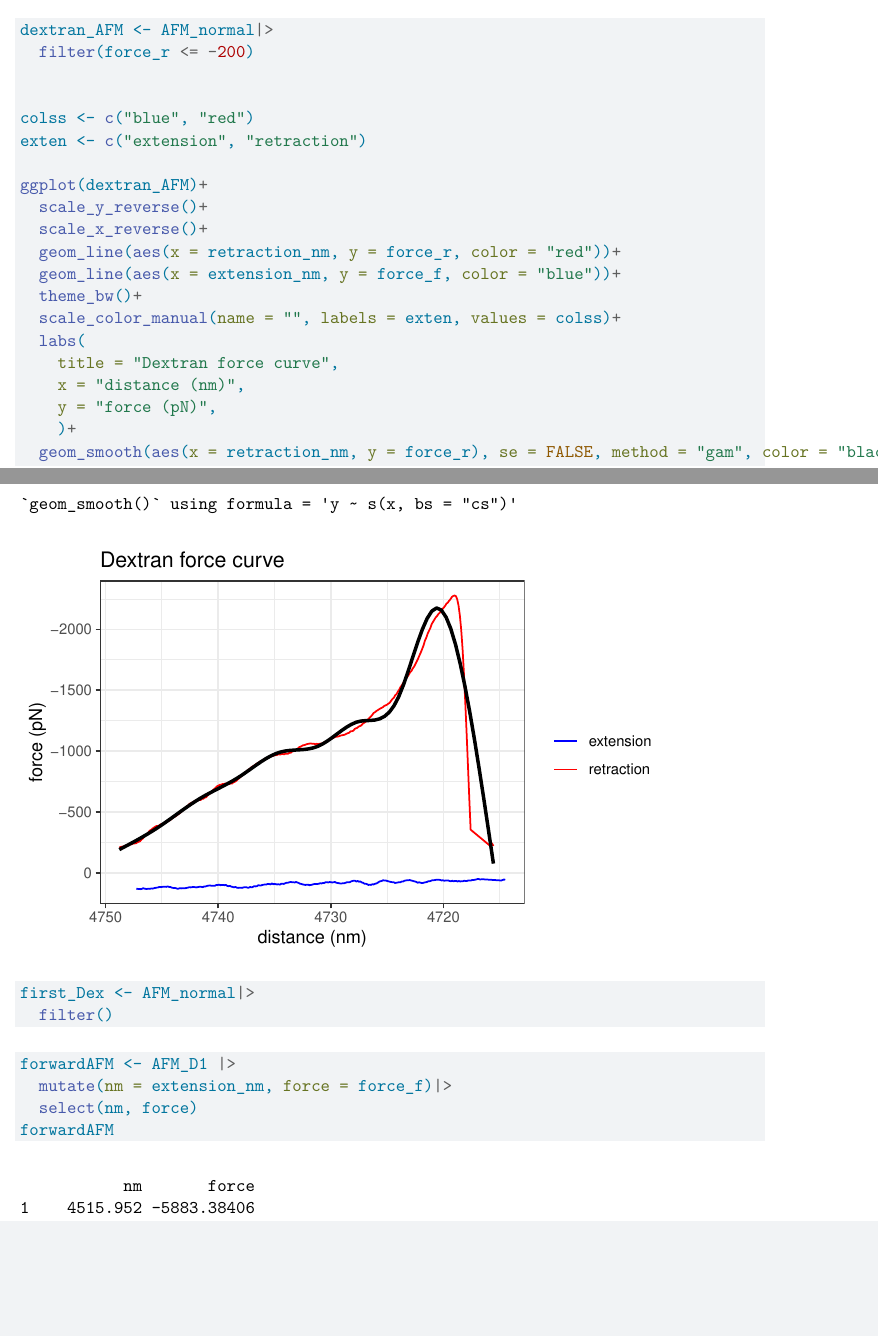
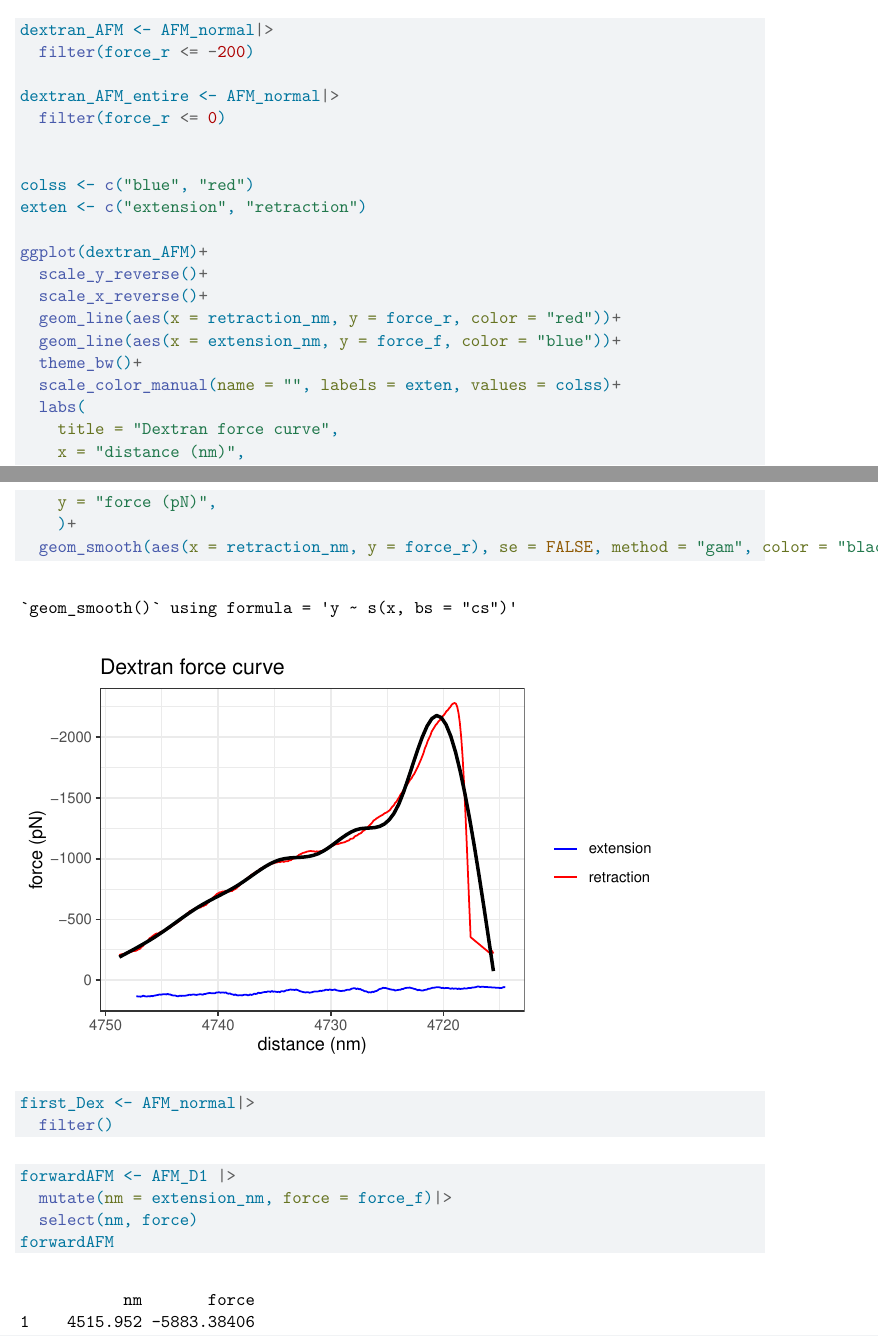
Before and after one commit to PilotLauren/AFM_Dextran, a Quarto document (hopefully_works.qmd): two parts of pages 199 and 200 of 400, joined at a grey line, cut so that both start at the same text, the shorter picture padded with empty space. Rendered offline with R 4.5, knitr and Pandoc in place of Quarto, then LaTeX, with nearby package versions; some code elsewhere in the file could not run offline.

```diff
--- a/hopefully_works.qmd
+++ b/hopefully_works.qmd
@@ -77,6 +77,9 @@
 
 dextran_AFM <- AFM_normal|>
   filter(force_r <= -200)
+
+dextran_AFM_entire <- AFM_normal|>
+  filter(force_r <= 0)
 
 
 colss <- c("blue", "red")
```
Also changed, not shown: hopefully_works.qmd (2 more changed lines), 4 other files.
